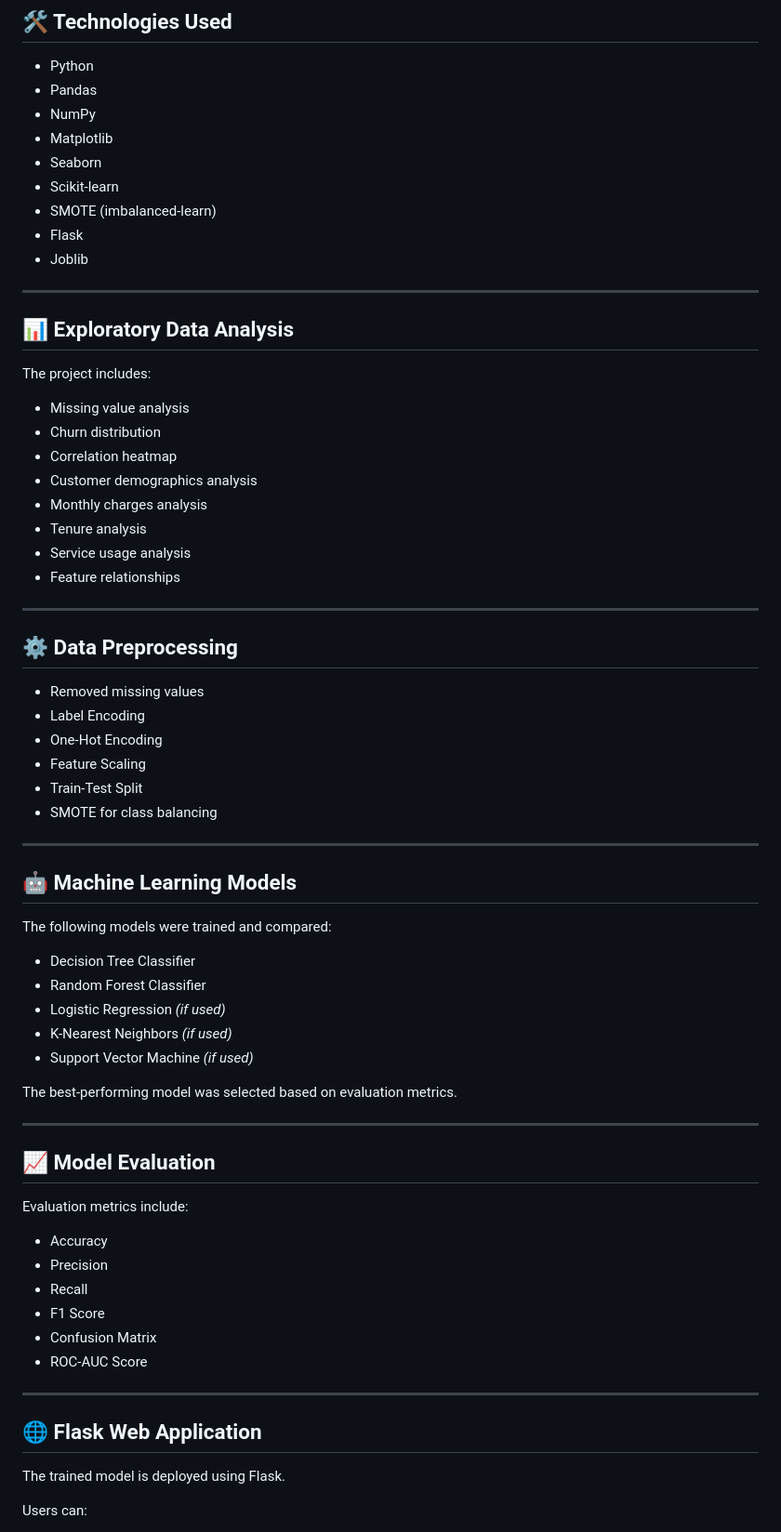
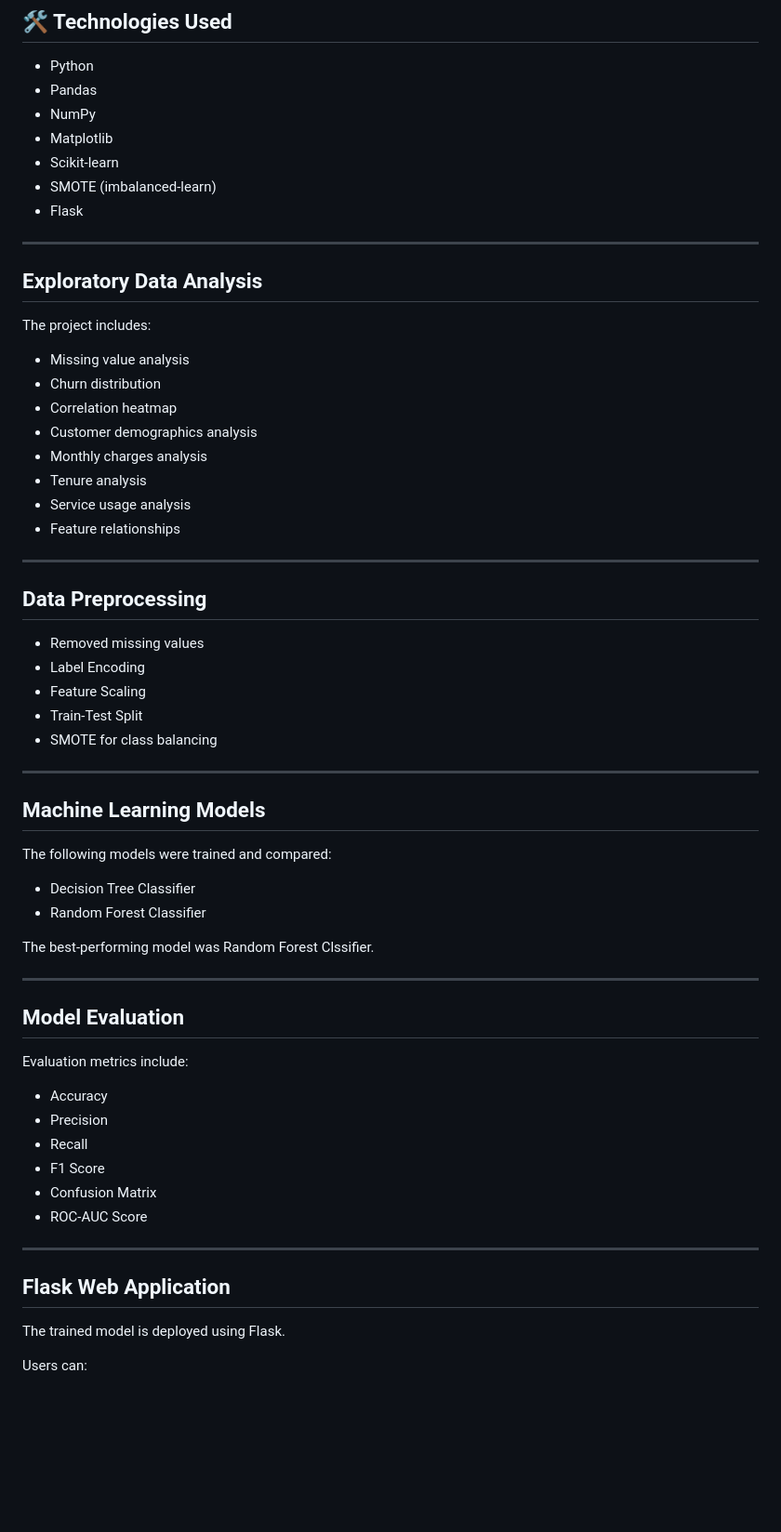
Before and after one commit to Shivansh-Joshii/Churn_predictor_model, a Markdown page: README.md, the part around one of its changes. Shown at 93% size. GitHub-like rendering; blank space fills up the shorter version.

Commit message:
Revise README structure and content
Updated section headings and improved clarity in the README. Removed unused sections and clarified the best-performing model.

```diff
--- a/README.md
+++ b/README.md
@@ -53,15 +53,13 @@ The dataset contains customer information such as:
 - Pandas
 - NumPy
 - Matplotlib
-- Seaborn
 - Scikit-learn
 - SMOTE (imbalanced-learn)
 - Flask
-- Joblib
 
 ---
 
-## 📊 Exploratory Data Analysis
+## Exploratory Data Analysis
 
 The project includes:
 
@@ -76,32 +74,28 @@ The project includes:
 
 ---
 
-## ⚙️ Data Preprocessing
+## Data Preprocessing
 
 - Removed missing values
 - Label Encoding
-- One-Hot Encoding
 - Feature Scaling
 - Train-Test Split
 - SMOTE for class balancing
 
 ---
 
-## 🤖 Machine Learning Models
+## Machine Learning Models
 
 The following models were trained and compared:
 
 - Decision Tree Classifier
 - Random Forest Classifier
-- Logistic Regression *(if used)*
-- K-Nearest Neighbors *(if used)*
-- Support Vector Machine *(if used)*
 
-The best-performing model was selected based on evaluation metrics.
+The best-performing model was Random Forest Clssifier.
 
 ---
 
-## 📈 Model Evaluation
+## Model Evaluation
 
 Evaluation metrics include:
 
@@ -114,7 +108,7 @@ Evaluation metrics include:
 
 ---
 
-## 🌐 Flask Web Application
+## Flask Web Application
 
 The trained model is deployed using Flask.
 
```
Also changed, not shown: other parts of README.md (+1 -27 lines).
